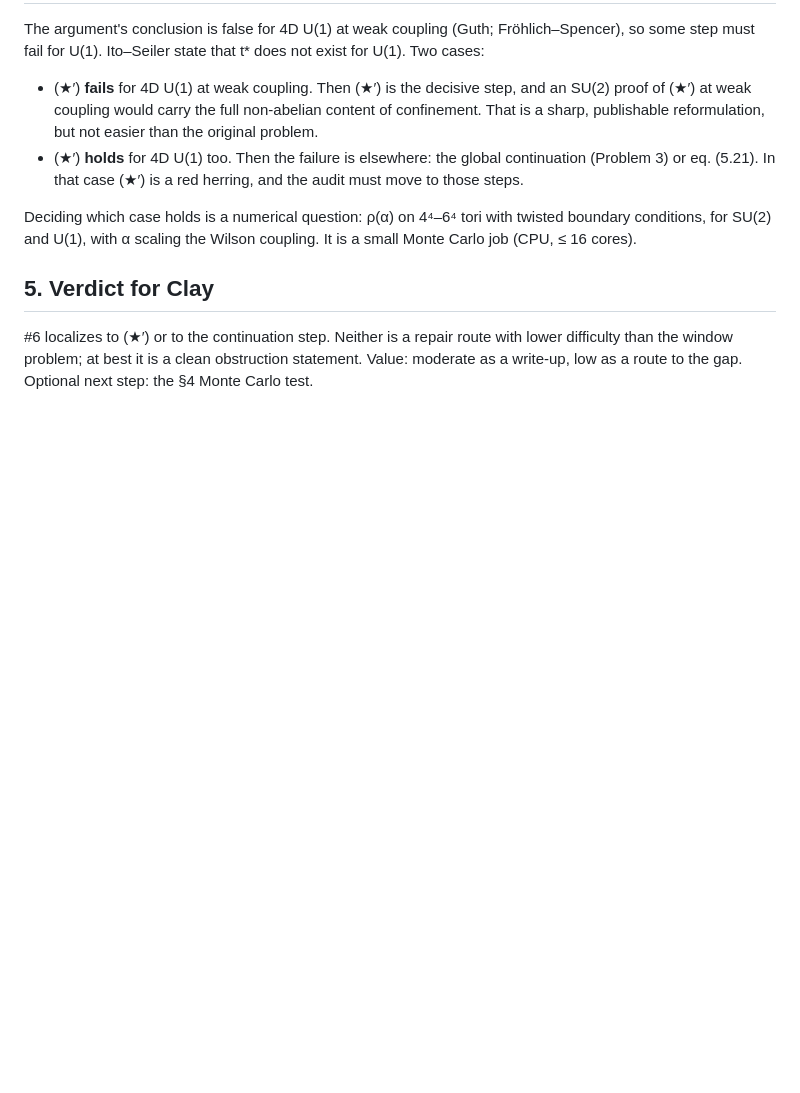
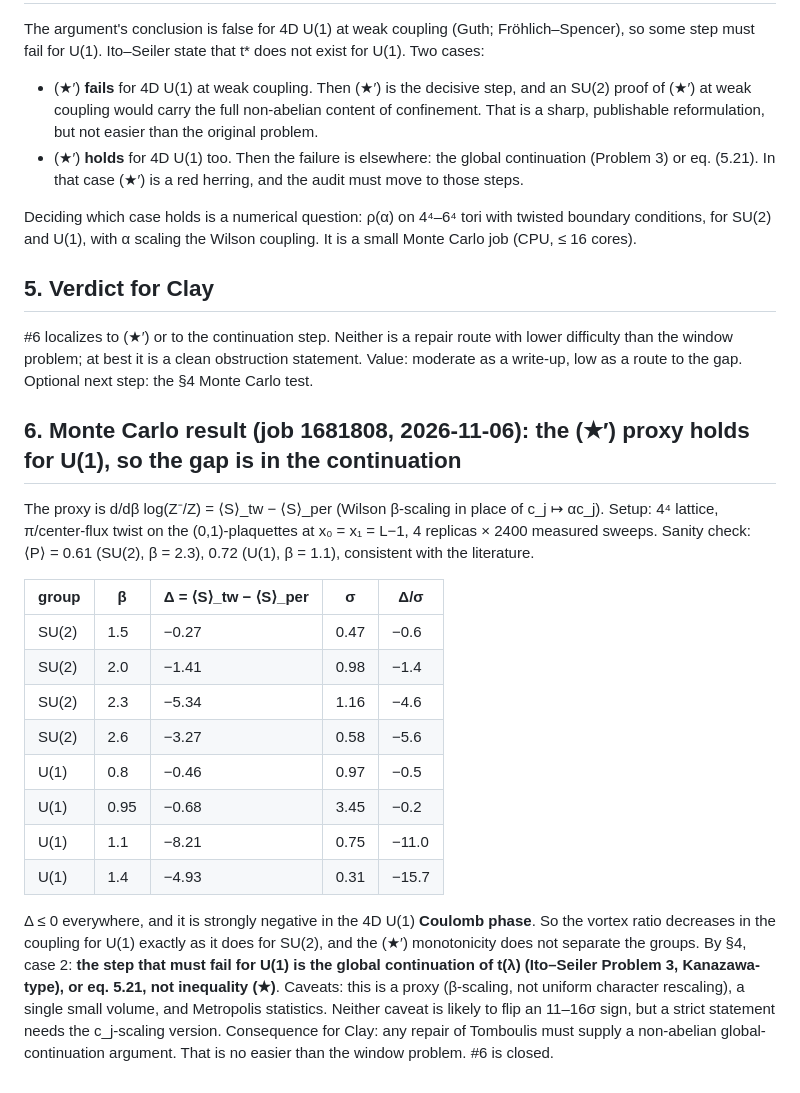
Before and after one commit to creelie/4Y-M, a Markdown page: strong-coupling/forest/TOMBOULIS_AUDIT_6.md, the part around the change. Rendered like a GitHub page; blank space fills up the shorter version.

Commit message:
#6 closed: vortex-ratio monotonicity holds for 4D U(1) too (MC); Tomboulis gap is the continuation step
Co-Authored-By: Claude Opus 5.5 <noreply@anthropic.com>

```diff
--- a/strong-coupling/forest/TOMBOULIS_AUDIT_6.md
+++ b/strong-coupling/forest/TOMBOULIS_AUDIT_6.md
@@ -65,3 +65,28 @@ for SU(2) and U(1), with α scaling the Wilson coupling. It is a small Monte Car
 #6 localizes to (★′) or to the continuation step. Neither is a repair route with lower difficulty than the
 window problem; at best it is a clean obstruction statement. Value: moderate as a write-up, low as a route
 to the gap. Optional next step: the §4 Monte Carlo test.
+
+## 6. Monte Carlo result (job 1681808, 2026-11-06): the (★′) proxy holds for U(1), so the gap is in the continuation
+
+The proxy is d/dβ log(Z⁻/Z) = ⟨S⟩_tw − ⟨S⟩_per (Wilson β-scaling in place of c_j ↦ αc_j). Setup: 4⁴ lattice, π/center-flux twist
+on the (0,1)-plaquettes at x₀ = x₁ = L−1, 4 replicas × 2400 measured sweeps. Sanity check: ⟨P⟩ = 0.61 (SU(2), β = 2.3),
+0.72 (U(1), β = 1.1), consistent with the literature.
+
+| group | β | Δ = ⟨S⟩_tw − ⟨S⟩_per | σ | Δ/σ |
+|---|---|---|---|---|
+| SU(2) | 1.5 | −0.27 | 0.47 | −0.6 |
+| SU(2) | 2.0 | −1.41 | 0.98 | −1.4 |
+| SU(2) | 2.3 | −5.34 | 1.16 | −4.6 |
+| SU(2) | 2.6 | −3.27 | 0.58 | −5.6 |
+| U(1) | 0.8 | −0.46 | 0.97 | −0.5 |
+| U(1) | 0.95 | −0.68 | 3.45 | −0.2 |
+| U(1) | 1.1 | −8.21 | 0.75 | −11.0 |
+| U(1) | 1.4 | −4.93 | 0.31 | −15.7 |
+
+Δ ≤ 0 everywhere, and it is strongly negative in the 4D U(1) **Coulomb phase**. So the vortex ratio decreases in the coupling for
+U(1) exactly as it does for SU(2), and the (★′) monotonicity does not separate the groups. By §4, case 2: **the step that
+must fail for U(1) is the global continuation of t(λ) (Ito–Seiler Problem 3, Kanazawa-type), or eq. 5.21, not inequality (★)**.
+Caveats: this is a proxy (β-scaling, not uniform character rescaling), a single small volume, and Metropolis statistics.
+Neither caveat is likely to flip an 11–16σ sign, but a strict statement needs the c_j-scaling version.
+Consequence for Clay: any repair of Tomboulis must supply a non-abelian global-continuation argument. That is no easier
+than the window problem. #6 is closed.
```
Also changed, not shown: strong-coupling/CLAY_NEXT_DIRECTIONS.md (+2 -0 lines).
